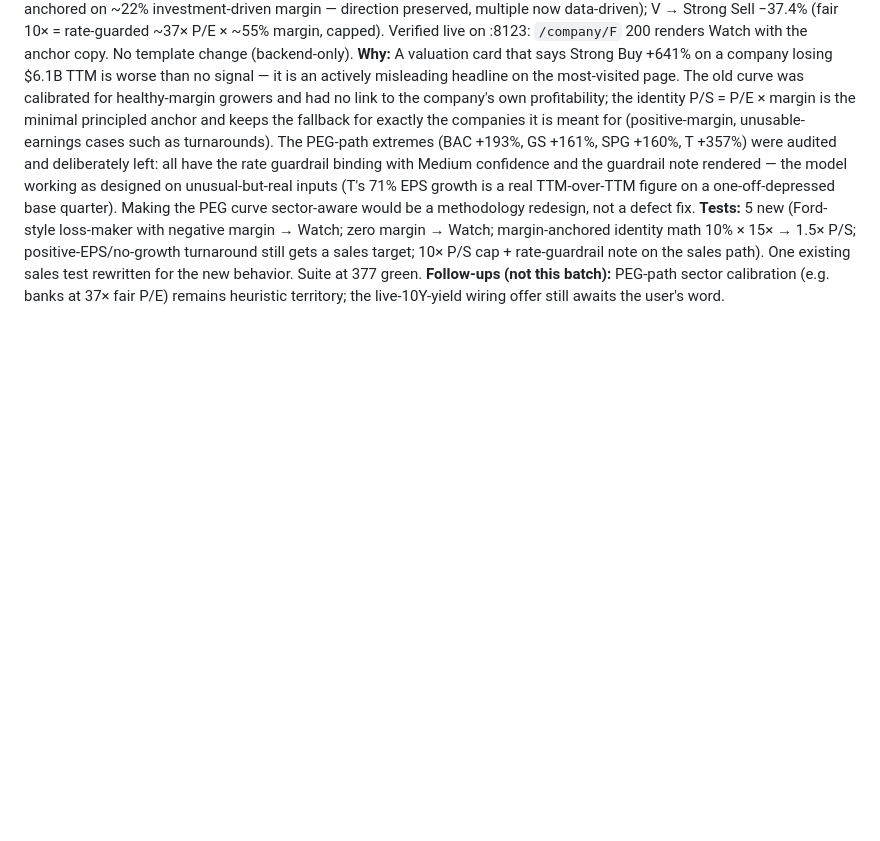
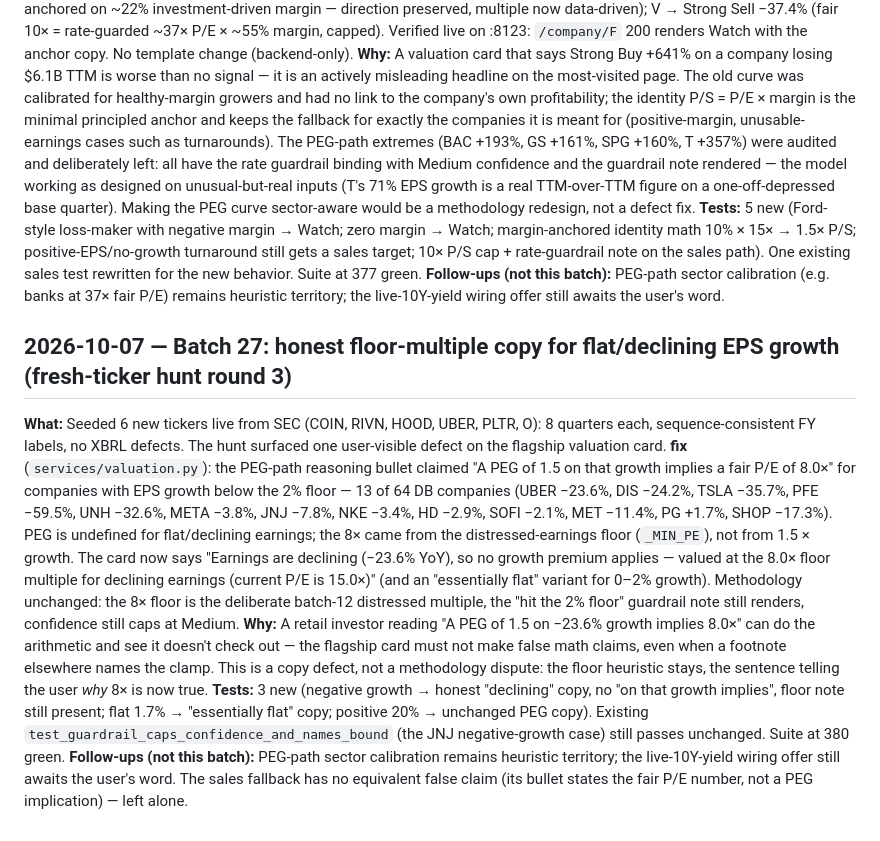
Before and after one commit to pyou-7/Tickerlens, a Markdown page: docs/DECISIONS.md, the part around the change. Drawn GitHub-style; blank space fills up the shorter version.

Commit message:
docs: batch 27 - valuation floor-multiple copy fix (PROJECT_STATUS row + DECISIONS entry)

```diff
--- a/docs/DECISIONS.md
+++ b/docs/DECISIONS.md
@@ -612,3 +612,10 @@ Format:
 **Why:** A valuation card that says Strong Buy +641% on a company losing $6.1B TTM is worse than no signal — it is an actively misleading headline on the most-visited page. The old curve was calibrated for healthy-margin growers and had no link to the company's own profitability; the identity P/S = P/E × margin is the minimal principled anchor and keeps the fallback for exactly the companies it is meant for (positive-margin, unusable-earnings cases such as turnarounds). The PEG-path extremes (BAC +193%, GS +161%, SPG +160%, T +357%) were audited and deliberately left: all have the rate guardrail binding with Medium confidence and the guardrail note rendered — the model working as designed on unusual-but-real inputs (T's 71% EPS growth is a real TTM-over-TTM figure on a one-off-depressed base quarter). Making the PEG curve sector-aware would be a methodology redesign, not a defect fix.
 **Tests:** 5 new (Ford-style loss-maker with negative margin → Watch; zero margin → Watch; margin-anchored identity math 10% × 15× → 1.5× P/S; positive-EPS/no-growth turnaround still gets a sales target; 10× P/S cap + rate-guardrail note on the sales path). One existing sales test rewritten for the new behavior. Suite at 377 green.
 **Follow-ups (not this batch):** PEG-path sector calibration (e.g. banks at 37× fair P/E) remains heuristic territory; the live-10Y-yield wiring offer still awaits the user's word.
+
+## 2026-10-07 — Batch 27: honest floor-multiple copy for flat/declining EPS growth (fresh-ticker hunt round 3)
+
+**What:** Seeded 6 new tickers live from SEC (COIN, RIVN, HOOD, UBER, PLTR, O): 8 quarters each, sequence-consistent FY labels, no XBRL defects. The hunt surfaced one user-visible defect on the flagship valuation card. **fix** (`services/valuation.py`): the PEG-path reasoning bullet claimed "A PEG of 1.5 on that growth implies a fair P/E of 8.0×" for companies with EPS growth below the 2% floor — 13 of 64 DB companies (UBER −23.6%, DIS −24.2%, TSLA −35.7%, PFE −59.5%, UNH −32.6%, META −3.8%, JNJ −7.8%, NKE −3.4%, HD −2.9%, SOFI −2.1%, MET −11.4%, PG +1.7%, SHOP −17.3%). PEG is undefined for flat/declining earnings; the 8× came from the distressed-earnings floor (`_MIN_PE`), not from 1.5 × growth. The card now says "Earnings are declining (−23.6% YoY), so no growth premium applies — valued at the 8.0× floor multiple for declining earnings (current P/E is 15.0×)" (and an "essentially flat" variant for 0–2% growth). Methodology unchanged: the 8× floor is the deliberate batch-12 distressed multiple, the "hit the 2% floor" guardrail note still renders, confidence still caps at Medium.
+**Why:** A retail investor reading "A PEG of 1.5 on −23.6% growth implies 8.0×" can do the arithmetic and see it doesn't check out — the flagship card must not make false math claims, even when a footnote elsewhere names the clamp. This is a copy defect, not a methodology dispute: the floor heuristic stays, the sentence telling the user *why* 8× is now true.
+**Tests:** 3 new (negative growth → honest "declining" copy, no "on that growth implies", floor note still present; flat 1.7% → "essentially flat" copy; positive 20% → unchanged PEG copy). Existing `test_guardrail_caps_confidence_and_names_bound` (the JNJ negative-growth case) still passes unchanged. Suite at 380 green.
+**Follow-ups (not this batch):** PEG-path sector calibration remains heuristic territory; the live-10Y-yield wiring offer still awaits the user's word. The sales fallback has no equivalent false claim (its bullet states the fair P/E number, not a PEG implication) — left alone.
```
Also changed, not shown: docs/PROJECT_STATUS.md (+1 -0 lines).
